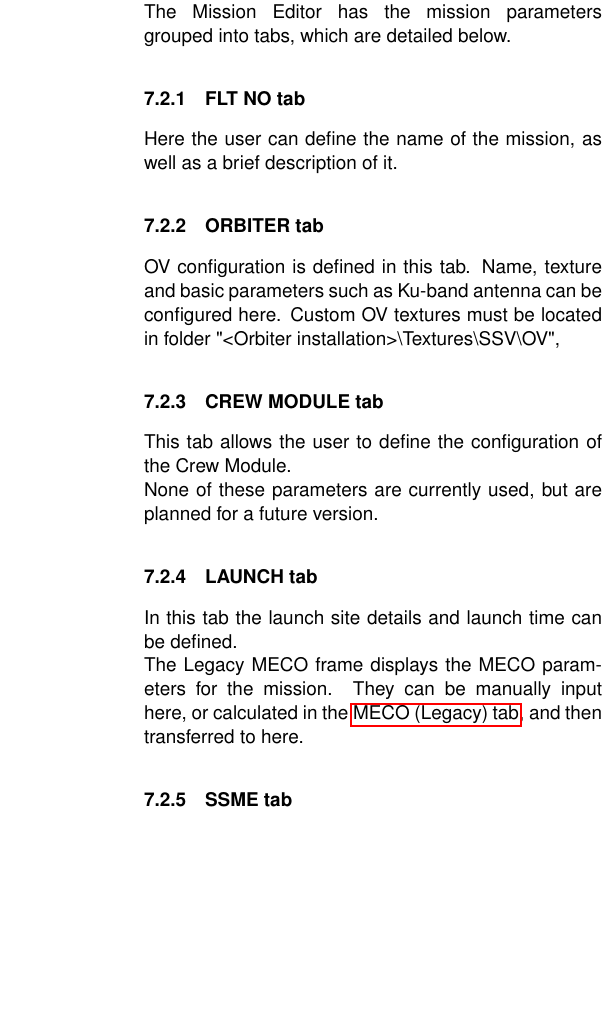
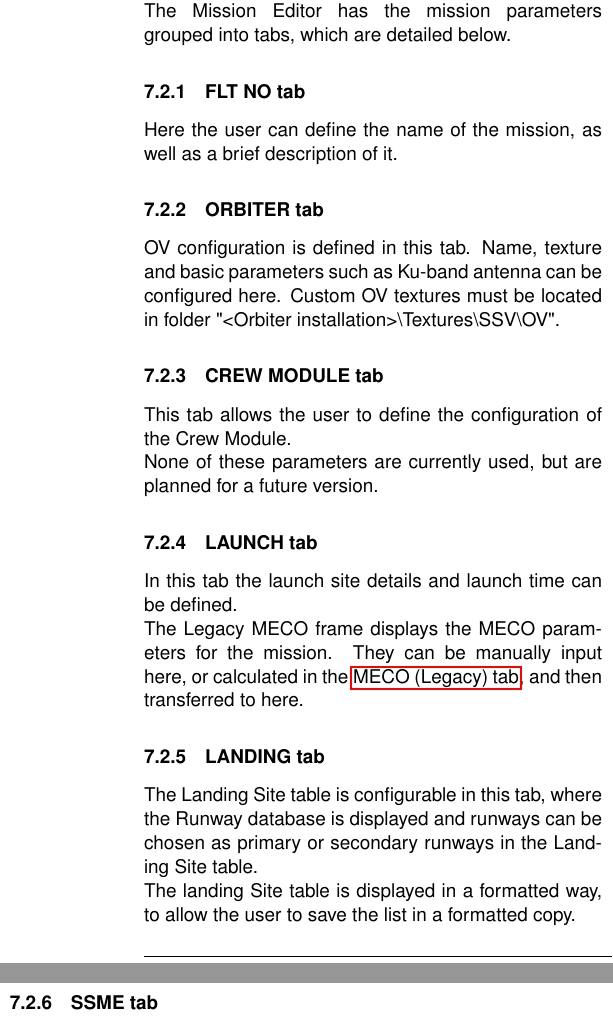
Before and after one commit to GLS-SSV/SSV, a LaTeX document (Doc/Space Shuttle Vessel/Space Shuttle Vessel Manual.tex, which reads Doc/Space Shuttle Vessel/MISSION_CONFIGURATION.tex): part of one column of page 50 of 61 before the commit and two parts of the columns of page 50 of 61 after it, the two joined at a grey line, cut so that both start at the same text, the shorter picture padded with empty space. Compiled offline with pdfLaTeX.

Commit message:
added Landing tab to ME

```diff
--- a/Doc/Space Shuttle Vessel/MISSION_CONFIGURATION.tex
+++ b/Doc/Space Shuttle Vessel/MISSION_CONFIGURATION.tex
@@ -32,7 +32,8 @@ Here the user can define the name of the mission, as well as a brief description
 
 \subsubsection{ORBITER tab}
 OV configuration is defined in this tab. Name, texture and basic parameters such as Ku-band antenna can be configured here.
-Custom OV textures must be located in folder "<Orbiter installation>\textbackslash Textures\textbackslash SSV\textbackslash OV",
+Custom OV textures must be located in folder "<Orbiter installation>\textbackslash Textures\textbackslash SSV\textbackslash OV".
+
 
 \subsubsection{CREW MODULE tab}
 This tab allows the user to define the configuration of the Crew Module.\\
@@ -42,6 +43,11 @@ None of these parameters are currently used, but are planned for a future versio
 \subsubsection{LAUNCH tab}
 In this tab the launch site details and launch time can be defined.\\
 The Legacy MECO frame displays the MECO parameters for the mission. They can be manually input here, or calculated in the \nameref{sec:meco-legacy}, and then transferred to here.
+
+
+\subsubsection{LANDING tab}
+The Landing Site table is configurable in this tab, where the Runway database is displayed and runways can be chosen as primary or secondary runways in the Landing Site table.\\
+The landing Site table is displayed in a formatted way, to allow the user to save the list in a formatted copy.
 
 
 \subsubsection{SSME tab}
```
